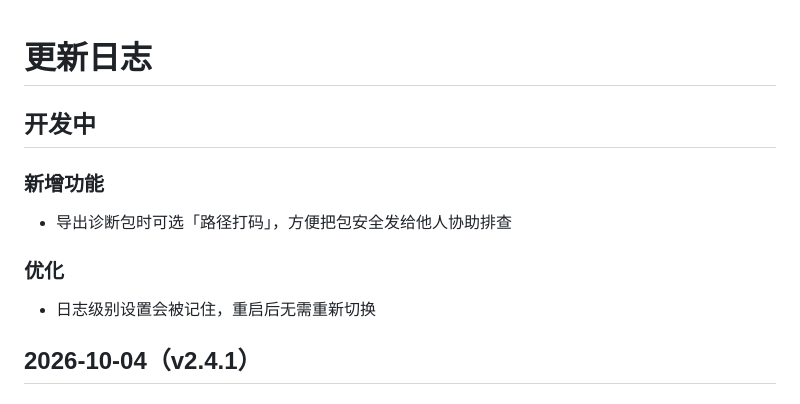
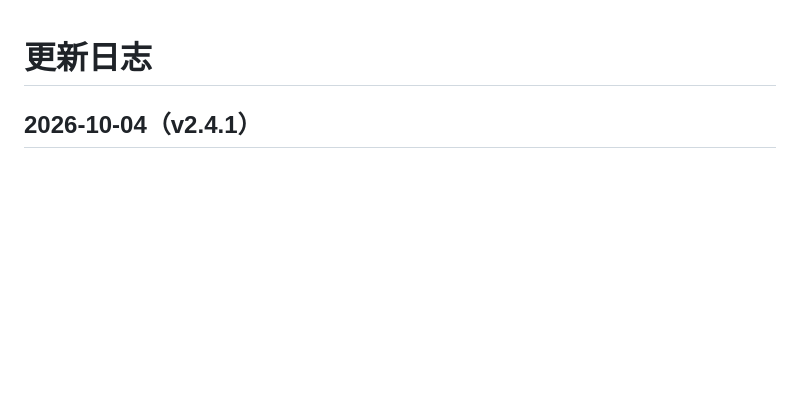
Before and after one commit to BaronJason/video-lab, a Markdown page: CHANGELOG.md, the part around the change. GitHub-like rendering; blank space fills up the shorter version.

Commit message:
回退 CHANGELOG「开发中」段：本轮改动均为开发维护类（日志级别/诊断包/统一校验入口），按取舍标准不面向用户

```diff
--- a/CHANGELOG.md
+++ b/CHANGELOG.md
@@ -1,14 +1,4 @@
 # 更新日志
-
-## 开发中
-
-### 新增功能
-
-* 导出诊断包时可选「路径打码」，方便把包安全发给他人协助排查
-
-### 优化
-
-* 日志级别设置会被记住，重启后无需重新切换
 
 ## 2026-10-04（v2.4.1）
 
```
